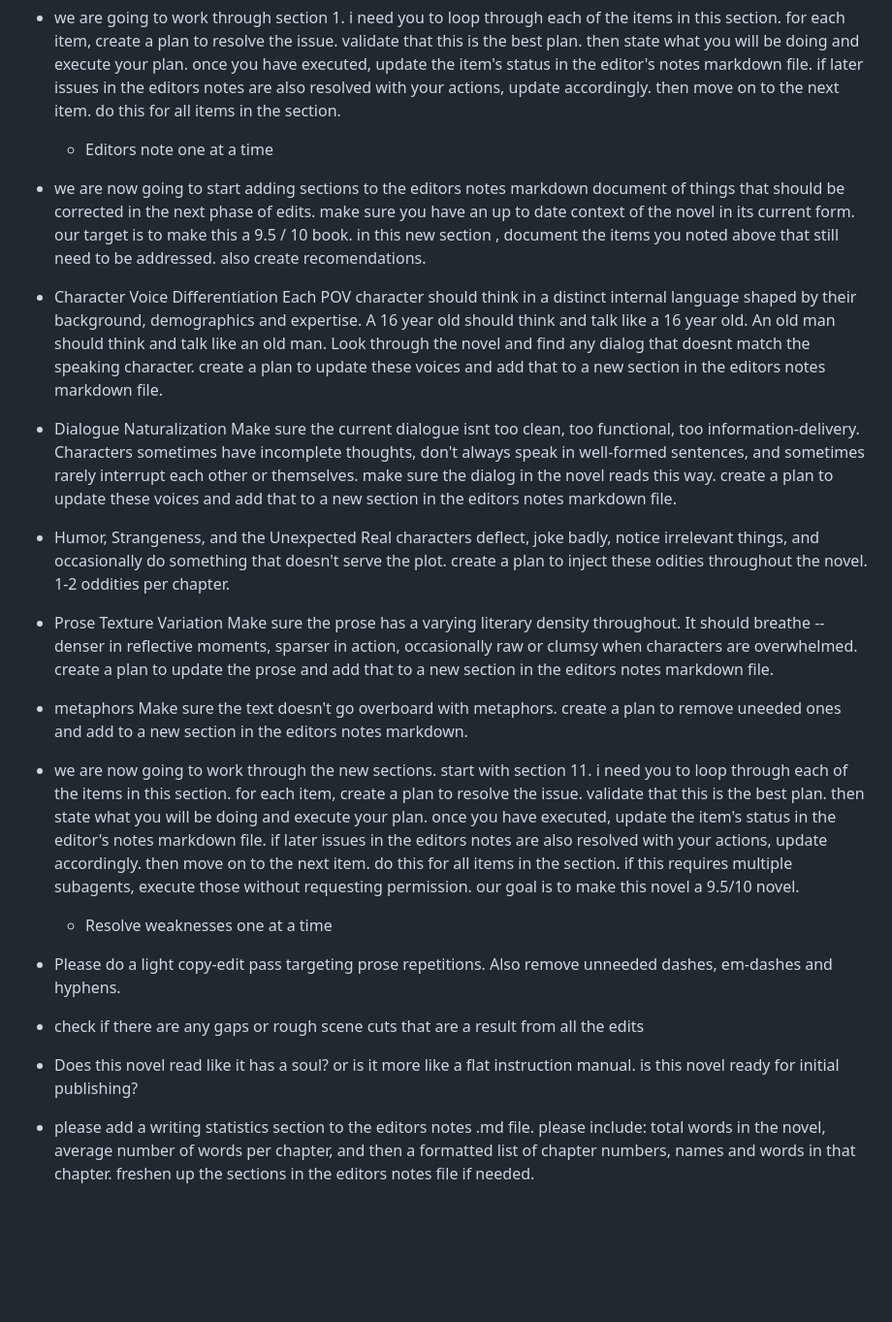
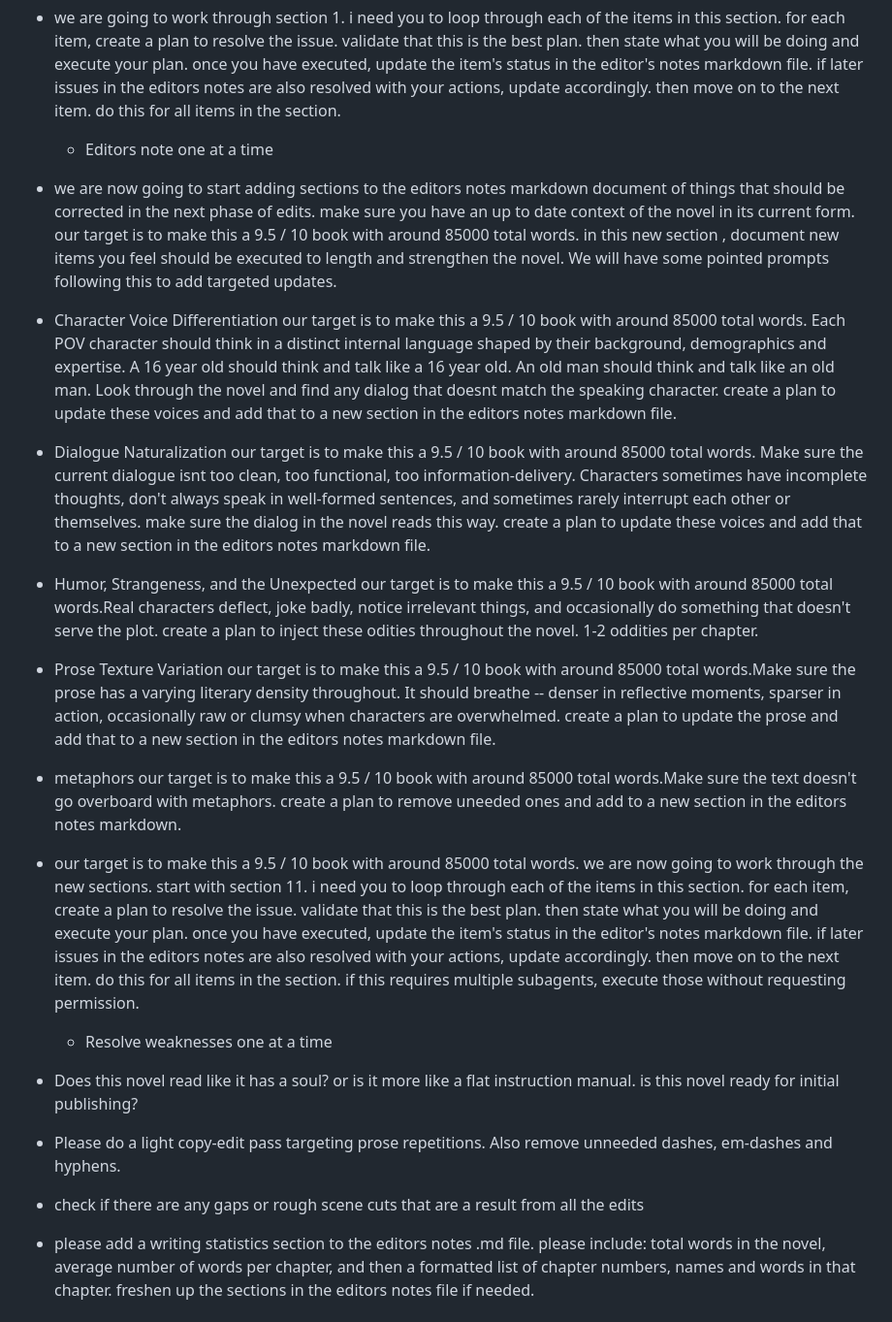
Before and after one commit to CyberSecDef/NovelForge, a Markdown page: Novel_Processing_Instructions.md, the part around the change. Shown at 97% size. Rendered like a GitHub page; blank space fills up the shorter version.

Commit message:
Updating post processing instructions

```diff
--- a/Novel_Processing_Instructions.md
+++ b/Novel_Processing_Instructions.md
@@ -29,36 +29,36 @@ Don’t use the names: Vale, Mercer, Hart, Voss, Quinn, Wren, Cross, Thorne
 
 
 
-- we are now going to start adding sections to the editors notes markdown document of things that should be corrected in the next phase of edits.  make sure you have an up to date context of the novel in its current form.  our target is to make this a 9.5 / 10 book.  in this new section , document the items you noted above that still need to be addressed.  also create recomendations.
+- we are now going to start adding sections to the editors notes markdown document of things that should be corrected in the next phase of edits.  make sure you have an up to date context of the novel in its current form.  our target is to make this a 9.5 / 10 book with around 85000 total words.  in this new section , document new items you feel should be executed to length and strengthen the novel.  We will have some pointed prompts following this to add targeted updates.
 
 - Character Voice Differentiation
-Each POV character should think in a distinct internal language shaped by their background, demographics and expertise.   A 16 year old should think and talk like a 16 year old.  An old man should think and talk like an old man.  Look through the novel and find any dialog that doesnt match the speaking character.  create a plan to update these voices and add that to a new section in the editors notes markdown file.
+our target is to make this a 9.5 / 10 book with around 85000 total words. Each POV character should think in a distinct internal language shaped by their background, demographics and expertise.   A 16 year old should think and talk like a 16 year old.  An old man should think and talk like an old man.  Look through the novel and find any dialog that doesnt match the speaking character.  create a plan to update these voices and add that to a new section in the editors notes markdown file.
 
 - Dialogue Naturalization
-Make sure the current dialogue isnt too clean, too functional, too information-delivery. Characters sometimes have incomplete thoughts, don't always speak in well-formed sentences, and sometimes rarely interrupt each other or themselves.  make sure the dialog in the novel reads this way.  create a plan to update these voices and add that to a new section in the editors notes markdown file.
+our target is to make this a 9.5 / 10 book with around 85000 total words. Make sure the current dialogue isnt too clean, too functional, too information-delivery. Characters sometimes have incomplete thoughts, don't always speak in well-formed sentences, and sometimes rarely interrupt each other or themselves.  make sure the dialog in the novel reads this way.  create a plan to update these voices and add that to a new section in the editors notes markdown file.
 
 - Humor, Strangeness, and the Unexpected
-Real characters deflect, joke badly, notice irrelevant things, and occasionally do something that doesn't serve the plot.  create a plan to inject these odities throughout the novel.  1-2 oddities per chapter.
+our target is to make this a 9.5 / 10 book with around 85000 total words.Real characters deflect, joke badly, notice irrelevant things, and occasionally do something that doesn't serve the plot.  create a plan to inject these odities throughout the novel.  1-2 oddities per chapter.
 
 - Prose Texture Variation
-Make sure the  prose has a varying literary density throughout. It should breathe -- denser in reflective moments, sparser in action, occasionally raw or clumsy when characters are overwhelmed. create a plan to update the prose and add that to a new section in the editors notes markdown file.
+our target is to make this a 9.5 / 10 book with around 85000 total words.Make sure the  prose has a varying literary density throughout. It should breathe -- denser in reflective moments, sparser in action, occasionally raw or clumsy when characters are overwhelmed. create a plan to update the prose and add that to a new section in the editors notes markdown file.
 
 - metaphors
-Make sure the text doesn't go overboard with metaphors.  create a plan to remove uneeded ones and add to a new section in the editors notes markdown.
+our target is to make this a 9.5 / 10 book with around 85000 total words.Make sure the text doesn't go overboard with metaphors.  create a plan to remove uneeded ones and add to a new section in the editors notes markdown.
+
+- our target is to make this a 9.5 / 10 book with around 85000 total words.  we are now going to work through the new sections.  start with section 11.  i need you to loop through each of the items in this section.  for each item, create a plan to resolve the issue.  validate that this is the best plan.  then state what you will be doing and execute your plan.  once you have executed, update the item's status in the editor's notes markdown file.  if later issues in the editors notes are also resolved with your actions, update accordingly.  then move on to the next item.  do this for all items in the section.   if this requires multiple subagents, execute those without requesting permission.
+
+	* Resolve weaknesses one at a time
+
+- Does this novel read like it has a soul?  or is it more like a flat instruction manual.  is this novel ready for initial publishing?
 
 
-
-- we are now going to work through the new sections.  start with section 11.  i need you to loop through each of the items in this section.  for each item, create a plan to resolve the issue.  validate that this is the best plan.  then state what you will be doing and execute your plan.  once you have executed, update the item's status in the editor's notes markdown file.  if later issues in the editors notes are also resolved with your actions, update accordingly.  then move on to the next item.  do this for all items in the section.   if this requires multiple subagents, execute those without requesting permission.  our goal is to make this novel a 9.5/10 novel.
-
-
-
-	* Resolve weaknesses one at a time
 
 
 - Please do a light copy-edit pass targeting prose repetitions.  Also remove unneeded dashes, em-dashes and hyphens.
 
 - check if there are any gaps or rough scene cuts that are a result from all the edits
 
-- Does this novel read like it has a soul?  or is it more like a flat instruction manual.  is this novel ready for initial publishing?
+
 
 - please add a writing statistics section to the editors notes .md file.  please include: total words in the novel, average number of words per chapter, and then a formatted list of chapter numbers, names and words in that chapter.  freshen up the sections in the editors notes file if needed.
```
